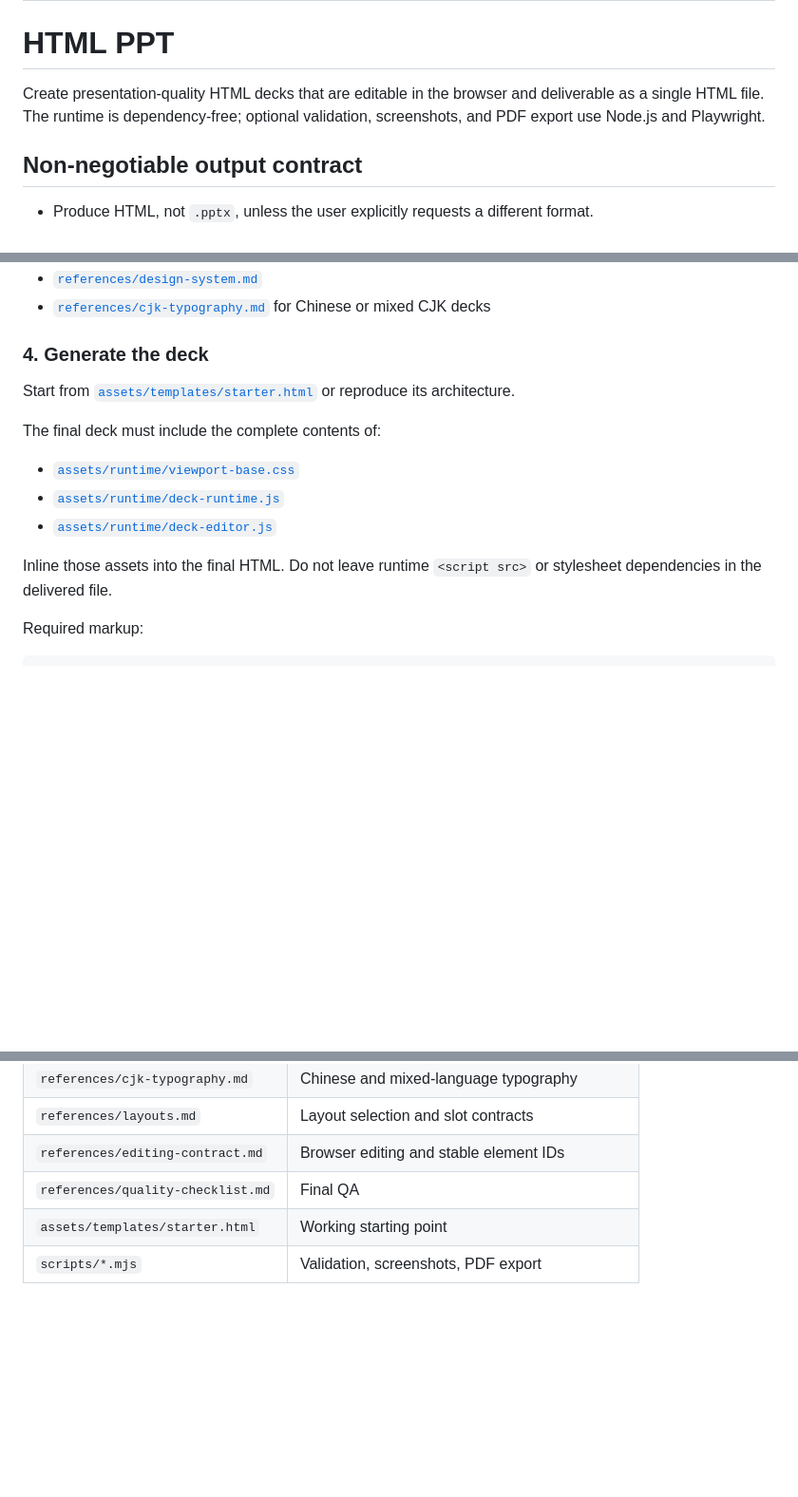
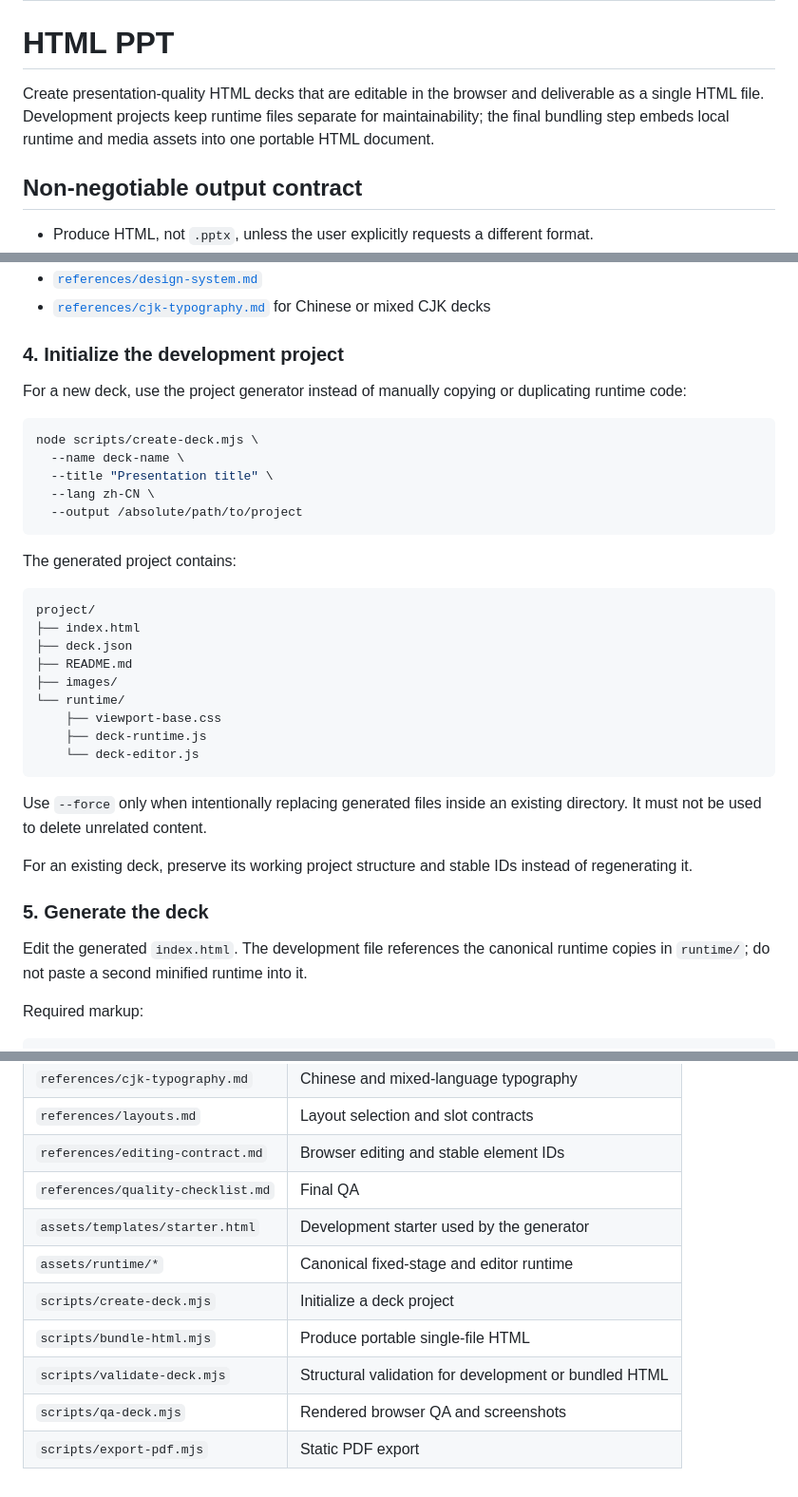
Before and after one commit to yaney01/skill, a Markdown page: ppt/SKILL.md, 3 parts joined by grey strips. Shown at 95% size. Rendered like a GitHub page; blank space fills up the shorter version.

Commit message:
Use the project and bundle workflow

````diff
--- a/ppt/SKILL.md
+++ b/ppt/SKILL.md
@@ -5,7 +5,7 @@ description: Create, redesign, edit, validate, and export polished browser-edita
 
 # HTML PPT
 
-Create presentation-quality HTML decks that are editable in the browser and deliverable as a single HTML file. The runtime is dependency-free; optional validation, screenshots, and PDF export use Node.js and Playwright.
+Create presentation-quality HTML decks that are editable in the browser and deliverable as a single HTML file. Development projects keep runtime files separate for maintainability; the final bundling step embeds local runtime and media assets into one portable HTML document.
 
 ## Non-negotiable output contract
 
@@ -100,17 +100,39 @@ Read:
 - [`references/design-system.md`](references/design-system.md)
 - [`references/cjk-typography.md`](references/cjk-typography.md) for Chinese or mixed CJK decks
 
-### 4. Generate the deck
+### 4. Initialize the development project
 
-Start from [`assets/templates/starter.html`](assets/templates/starter.html) or reproduce its architecture.
+For a new deck, use the project generator instead of manually copying or duplicating runtime code:
 
-The final deck must include the complete contents of:
+```bash
+node scripts/create-deck.mjs \
+  --name deck-name \
+  --title "Presentation title" \
+  --lang zh-CN \
+  --output /absolute/path/to/project
+```
 
-- [`assets/runtime/viewport-base.css`](assets/runtime/viewport-base.css)
-- [`assets/runtime/deck-runtime.js`](assets/runtime/deck-runtime.js)
-- [`assets/runtime/deck-editor.js`](assets/runtime/deck-editor.js)
+The generated project contains:
 
-Inline those assets into the final HTML. Do not leave runtime `<script src>` or stylesheet dependencies in the delivered file.
+```text
+project/
+├── index.html
+├── deck.json
+├── README.md
+├── images/
+└── runtime/
+    ├── viewport-base.css
+    ├── deck-runtime.js
+    └── deck-editor.js
+```
+
+Use `--force` only when intentionally replacing generated files inside an existing directory. It must not be used to delete unrelated content.
+
+For an existing deck, preserve its working project structure and stable IDs instead of regenerating it.
+
+### 5. Generate the deck
+
+Edit the generated `index.html`. The development file references the canonical runtime copies in `runtime/`; do not paste a second minified runtime into it.
 
 Required markup:
 
@@ -209,5 +256,10 @@ Load only what the current task requires:
 | `references/layouts.md` | Layout selection and slot contracts |
 | `references/editing-contract.md` | Browser editing and stable element IDs |
 | `references/quality-checklist.md` | Final QA |
-| `assets/templates/starter.html` | Working starting point |
-| `scripts/*.mjs` | Validation, screenshots, PDF export |
+| `assets/templates/starter.html` | Development starter used by the generator |
+| `assets/runtime/*` | Canonical fixed-stage and editor runtime |
+| `scripts/create-deck.mjs` | Initialize a deck project |
+| `scripts/bundle-html.mjs` | Produce portable single-file HTML |
+| `scripts/validate-deck.mjs` | Structural validation for development or bundled HTML |
+| `scripts/qa-deck.mjs` | Rendered browser QA and screenshots |
+| `scripts/export-pdf.mjs` | Static PDF export |
````
Also changed, not shown: other parts of ppt/SKILL.md (+34 -9 lines).
